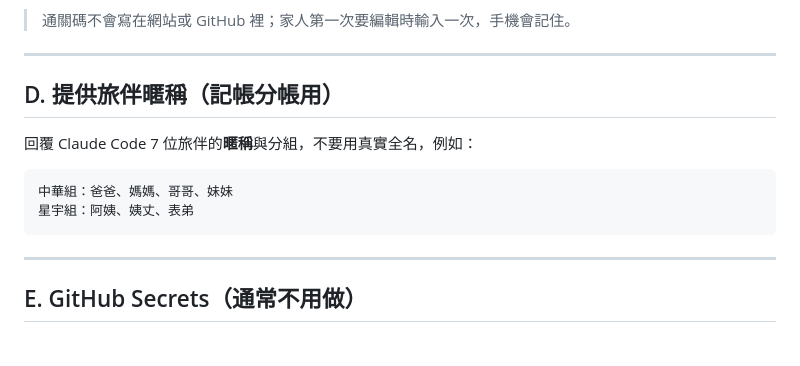
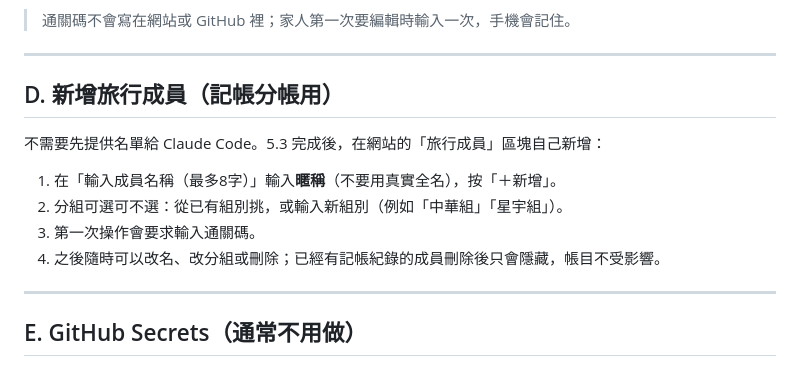
Before and after one commit to Miya-bot543/hk-trip-mxof, a Markdown page: docs/SETUP_GUIDE.md, the part around the change. GitHub-like rendering.

Commit message:
規格調整：旅伴改由網站自由增減，不再固定 7 位
Co-Authored-By: Claude Opus 5.5 <noreply@anthropic.com>

````diff
--- a/docs/SETUP_GUIDE.md
+++ b/docs/SETUP_GUIDE.md
@@ -51,12 +51,12 @@
 
 ---
 
-## D. 提供旅伴暱稱（記帳分帳用）
-回覆 Claude Code 7 位旅伴的**暱稱**與分組，不要用真實全名，例如：
-```
-中華組：爸爸、媽媽、哥哥、妹妹
-星宇組：阿姨、姨丈、表弟
-```
+## D. 新增旅行成員（記帳分帳用）
+不需要先提供名單給 Claude Code。5.3 完成後，在網站的「旅行成員」區塊自己新增：
+1. 在「輸入成員名稱（最多8字）」輸入**暱稱**（不要用真實全名），按「＋新增」。
+2. 分組可選可不選：從已有組別挑，或輸入新組別（例如「中華組」「星宇組」）。
+3. 第一次操作會要求輸入通關碼。
+4. 之後隨時可以改名、改分組或刪除；已經有記帳紀錄的成員刪除後只會隱藏，帳目不受影響。
 
 ---
 
````
Also changed, not shown: docs/SPEC.md (+11 -4 lines).
